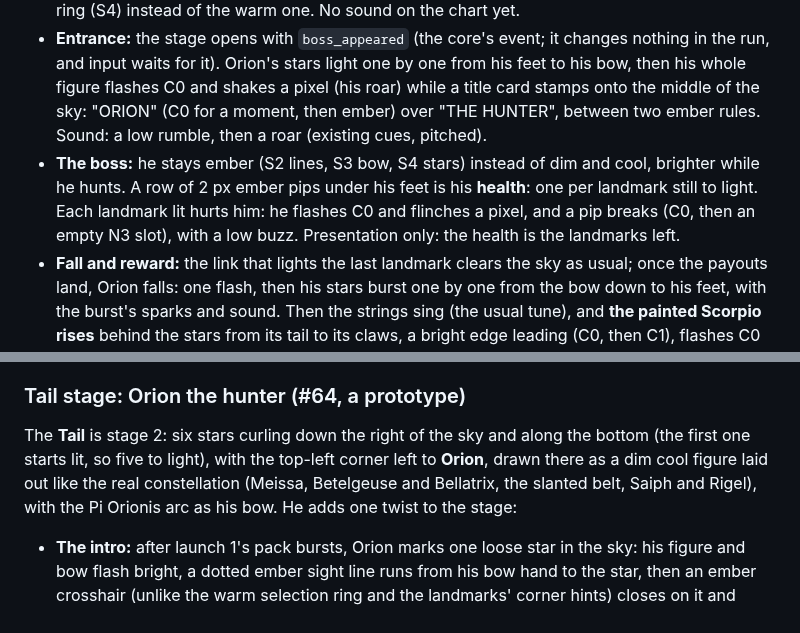
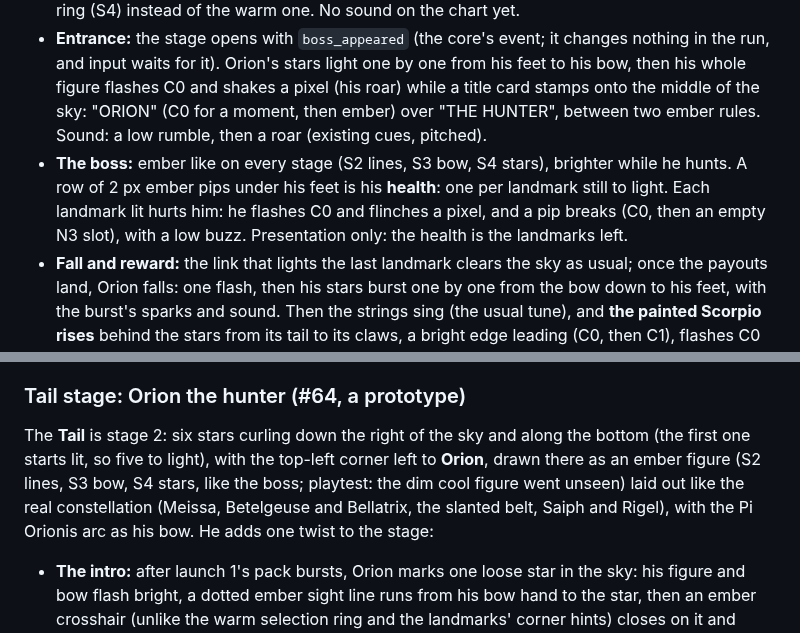
Before and after one commit to mrafael1/DustInSpace, a Markdown page: docs/design.md, 2 parts joined by grey strips. Rendered like a GitHub page.

Commit message:
docs: Orion's ember figure
Co-Authored-By: Claude Opus 5.5 <noreply@anthropic.com>

```diff
--- a/docs/design.md
+++ b/docs/design.md
@@ -81,7 +81,7 @@ The **final** is the full Scorpio (`StarMap.final`: the 14 landmarks, the claw a
 
 - **Unlock (chart):** back from the win that completes the fifth part, the Claws' point lights, then a comet flies from every part's main star into the crown (from the tail, a beat apart), rings close in on it, and it bursts: a ring thrown out to the screen's edge, eight rays, and every string flashing C0 for a beat. Then the final is selected and PLAY shows. While open and not yet won, the crown is the boss's point: bigger, flaring like the point to play next, and wearing an ember ring (S4) instead of the warm one. No sound on the chart yet.
 - **Entrance:** the stage opens with `boss_appeared` (the core's event; it changes nothing in the run, and input waits for it). Orion's stars light one by one from his feet to his bow, then his whole figure flashes C0 and shakes a pixel (his roar) while a title card stamps onto the middle of the sky: "ORION" (C0 for a moment, then ember) over "THE HUNTER", between two ember rules. Sound: a low rumble, then a roar (existing cues, pitched).
-- **The boss:** he stays ember (S2 lines, S3 bow, S4 stars) instead of dim and cool, brighter while he hunts. A row of 2 px ember pips under his feet is his **health**: one per landmark still to light. Each landmark lit hurts him: he flashes C0 and flinches a pixel, and a pip breaks (C0, then an empty N3 slot), with a low buzz. Presentation only: the health is the landmarks left.
+- **The boss:** ember like on every stage (S2 lines, S3 bow, S4 stars), brighter while he hunts. A row of 2 px ember pips under his feet is his **health**: one per landmark still to light. Each landmark lit hurts him: he flashes C0 and flinches a pixel, and a pip breaks (C0, then an empty N3 slot), with a low buzz. Presentation only: the health is the landmarks left.
 - **Fall and reward:** the link that lights the last landmark clears the sky as usual; once the payouts land, Orion falls: one flash, then his stars burst one by one from the bow down to his feet, with the burst's sparks and sound. Then the strings sing (the usual tune), and **the painted Scorpio rises** behind the stars from its tail to its claws, a bright edge leading (C0, then C1), flashes C0 once and stays. It holds the screen for a moment before the end screen, which says SCORPIO COMPLETE, the strings, and ORION DEFEATED, and sits on the bottom edge so the painting stays in view. Back on the chart, the assembled scorpion comes to life (two C0 flashes, then full colour).
 - **Tuning:** unchanged, shared with the Claws (`orion`, `volley`, `hunt`).
 - **Simulator (`--map final`), shipped tuning:** blue only / red when affordable: about 10.4 / 9.1 packs, **25.1% / 3.7% won** (the Claws: 54.1% / 52.9%). It doesn't model positions or playing around the threats, so it's pessimistic, but the final is clearly much harder than the Claws. What-ifs: starting with the heart lit too (landmarks 0-4, 9 to light) 35.3% / 10.3%; the head down to epsilon lit (7 to light) 58.1% / 33.1%; no volley on the final 30.4% / 8.3%; `hunt.radius` 32 (shared) 45.0% / 8.2%. Buying red packs whenever affordable runs out of dust over 11 landmarks. **Open question:** how hard the boss should be (the playtest decides).
@@ -89,7 +89,7 @@ The **final** is the full Scorpio (`StarMap.final`: the 14 landmarks, the claw a
 
 ### Tail stage: Orion the hunter (#64, a prototype)
 
-The **Tail** is stage 2: six stars curling down the right of the sky and along the bottom (the first one starts lit, so five to light), with the top-left corner left to **Orion**, drawn there as a dim cool figure laid out like the real constellation (Meissa, Betelgeuse and Bellatrix, the slanted belt, Saiph and Rigel), with the Pi Orionis arc as his bow. He adds one twist to the stage:
+The **Tail** is stage 2: six stars curling down the right of the sky and along the bottom (the first one starts lit, so five to light), with the top-left corner left to **Orion**, drawn there as an ember figure (S2 lines, S3 bow, S4 stars, like the boss; playtest: the dim cool figure went unseen) laid out like the real constellation (Meissa, Betelgeuse and Bellatrix, the slanted belt, Saiph and Rigel), with the Pi Orionis arc as his bow. He adds one twist to the stage:
 
 - **The intro:** after launch 1's pack bursts, Orion marks one loose star in the sky: his figure and bow flash bright, a dotted ember sight line runs from his bow hand to the star, then an ember crosshair (unlike the warm selection ring and the landmarks' corner hints) closes on it and stays, jumping a pixel out and back once a second, while his bow stays a step brighter (drawn). The line above the launcher says "LINK IT NEXT OR ORION SHOOTS" (once per run).
 - **The next link decides.** A successful link that uses the marked star saves it (it pays as usual). A successful link that leaves it behind pays as usual, then his figure lights up, his arrow flies to the marked star and breaks it: it pays nothing. Either way, once the link resolves, he marks a new loose star if any remain. The choice: build a combo that rescues the target, or sacrifice it for another combo. Launching packs to find a rescue is the cost.
```
